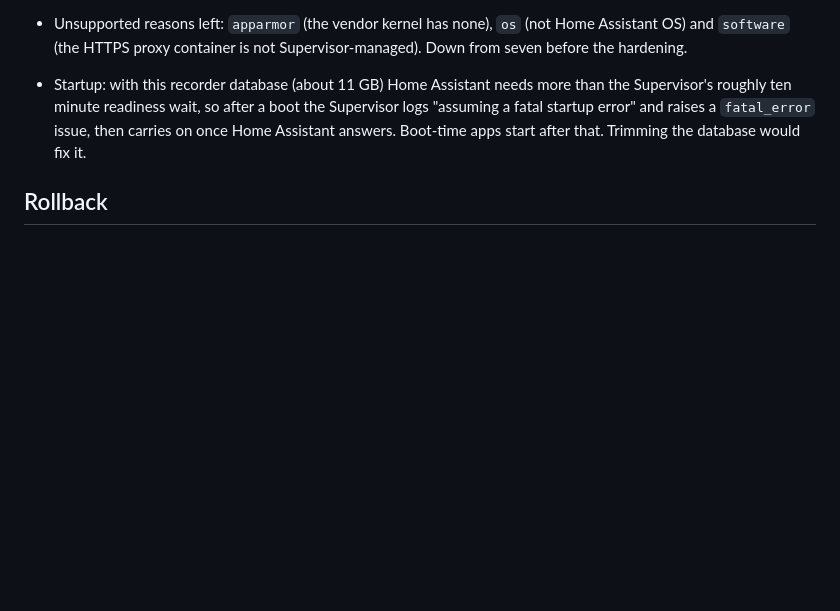
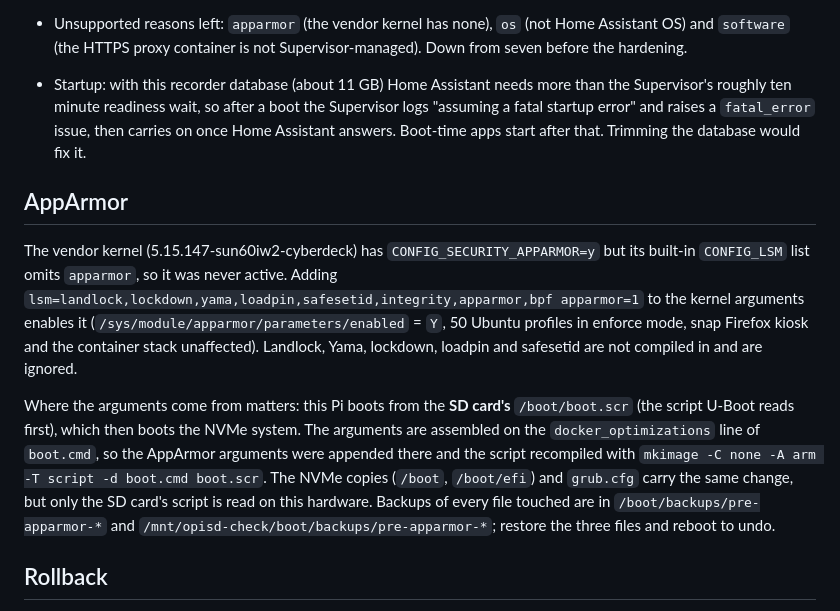
Before and after one commit to JerrettDavis/orangepi4pro-homeassistant, a Markdown page: docs/REAL-SUPERVISOR.md, the part around the change. Drawn GitHub-style; blank space fills up the shorter version.

Commit message:
docs: enabling AppArmor on the Orange Pi

```diff
--- a/docs/REAL-SUPERVISOR.md
+++ b/docs/REAL-SUPERVISOR.md
@@ -37,6 +37,21 @@ real ones.
   readiness wait, so after a boot the Supervisor logs "assuming a fatal startup error" and raises a `fatal_error` issue,
   then carries on once Home Assistant answers. Boot-time apps start after that. Trimming the database would fix it.
 
+## AppArmor
+
+The vendor kernel (5.15.147-sun60iw2-cyberdeck) has `CONFIG_SECURITY_APPARMOR=y` but its built-in `CONFIG_LSM` list omits
+`apparmor`, so it was never active. Adding `lsm=landlock,lockdown,yama,loadpin,safesetid,integrity,apparmor,bpf apparmor=1`
+to the kernel arguments enables it (`/sys/module/apparmor/parameters/enabled` = `Y`, 50 Ubuntu profiles in enforce mode,
+snap Firefox kiosk and the container stack unaffected). Landlock, Yama, lockdown, loadpin and safesetid are not compiled in
+and are ignored.
+
+Where the arguments come from matters: this Pi boots from the **SD card's** `/boot/boot.scr` (the script U-Boot reads
+first), which then boots the NVMe system. The arguments are assembled on the `docker_optimizations` line of
+`boot.cmd`, so the AppArmor arguments were appended there and the script recompiled with
+`mkimage -C none -A arm -T script -d boot.cmd boot.scr`. The NVMe copies (`/boot`, `/boot/efi`) and `grub.cfg` carry the
+same change, but only the SD card's script is read on this hardware. Backups of every file touched are in
+`/boot/backups/pre-apparmor-*` and `/mnt/opisd-check/boot/backups/pre-apparmor-*`; restore the three files and reboot to undo.
+
 ## Rollback
 
 `/srv/cyberdeck-home/pre-supervisor/rollback.sh` (written during the cutover, with copies of the unit files, configs,
```
